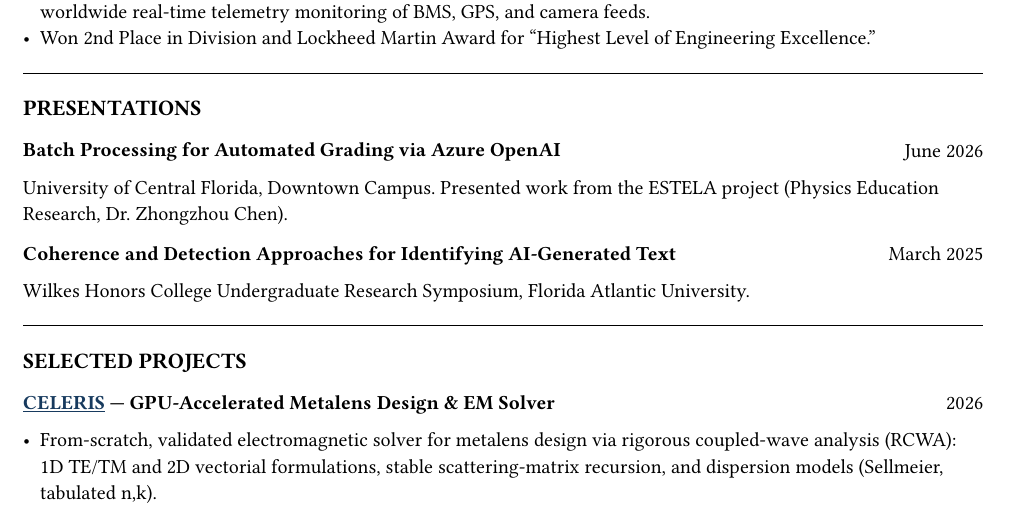
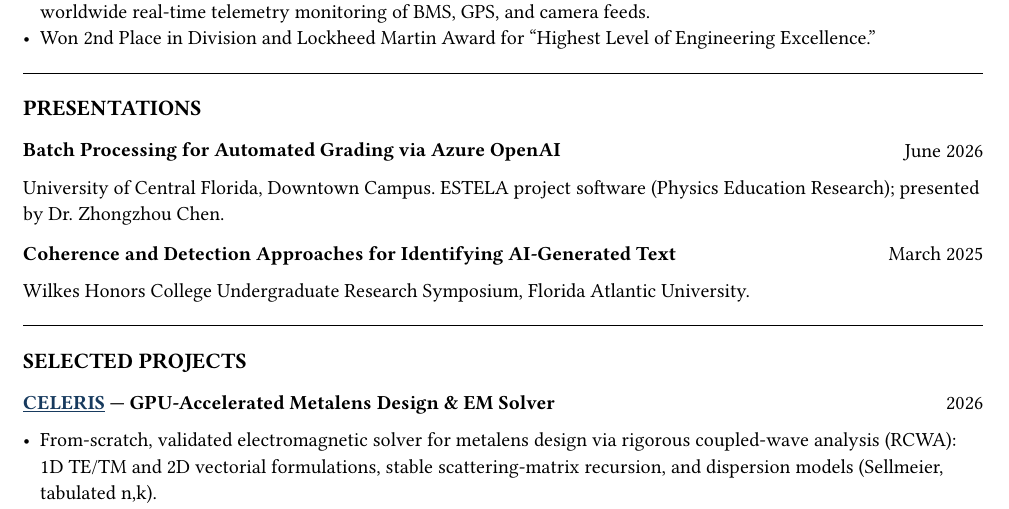
Before and after one commit to jeebuscrossaint/jeebuscrossaint.github.io, a Typst document (cv.typ): part of page 2 of 3, cut so that both start at the same text. The pictures show the PDF file cv.pdf that the author committed with the source.

Commit message:
cv: attribute the Azure OpenAI talk to its actual presenter
The ESTELA/Azure grading talk was presented by Dr. Zhongzhou Chen, not
the author; annotate accordingly rather than implying a self-delivered talk.

Co-Authored-By: Claude Opus 4.8 (1M context) <noreply@anthropic.com>

```diff
--- a/cv.typ
+++ b/cv.typ
@@ -113,7 +113,7 @@
   column-gutter: 1em,
   [*Batch Processing for Automated Grading via Azure OpenAI*], [June 2026]
 )
-University of Central Florida, Downtown Campus. Presented work from the ESTELA project (Physics Education Research, Dr. Zhongzhou Chen).
+University of Central Florida, Downtown Campus. ESTELA project software (Physics Education Research); presented by Dr. Zhongzhou Chen.
 
 #v(0.15em)
 #grid(
```
Also changed, not shown: cv.pdf.
